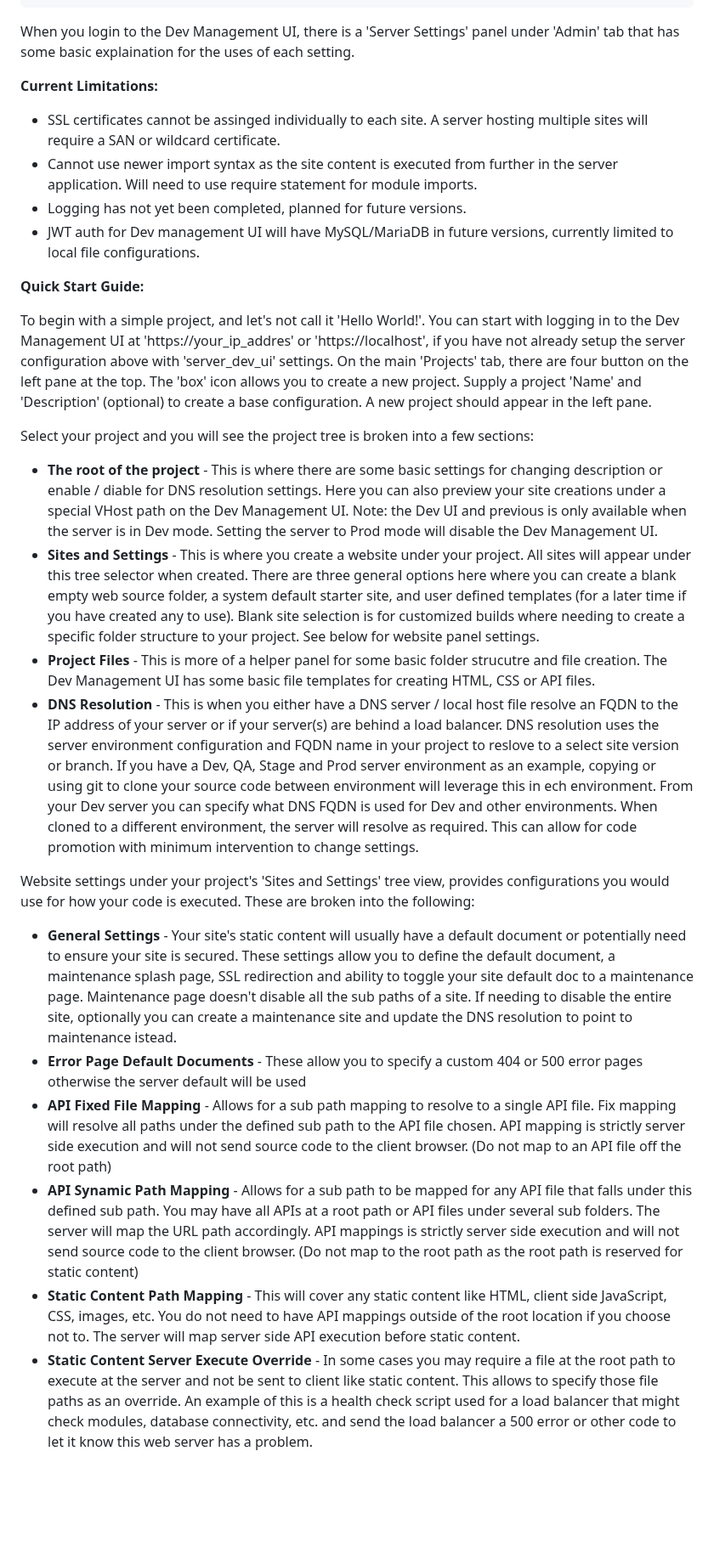
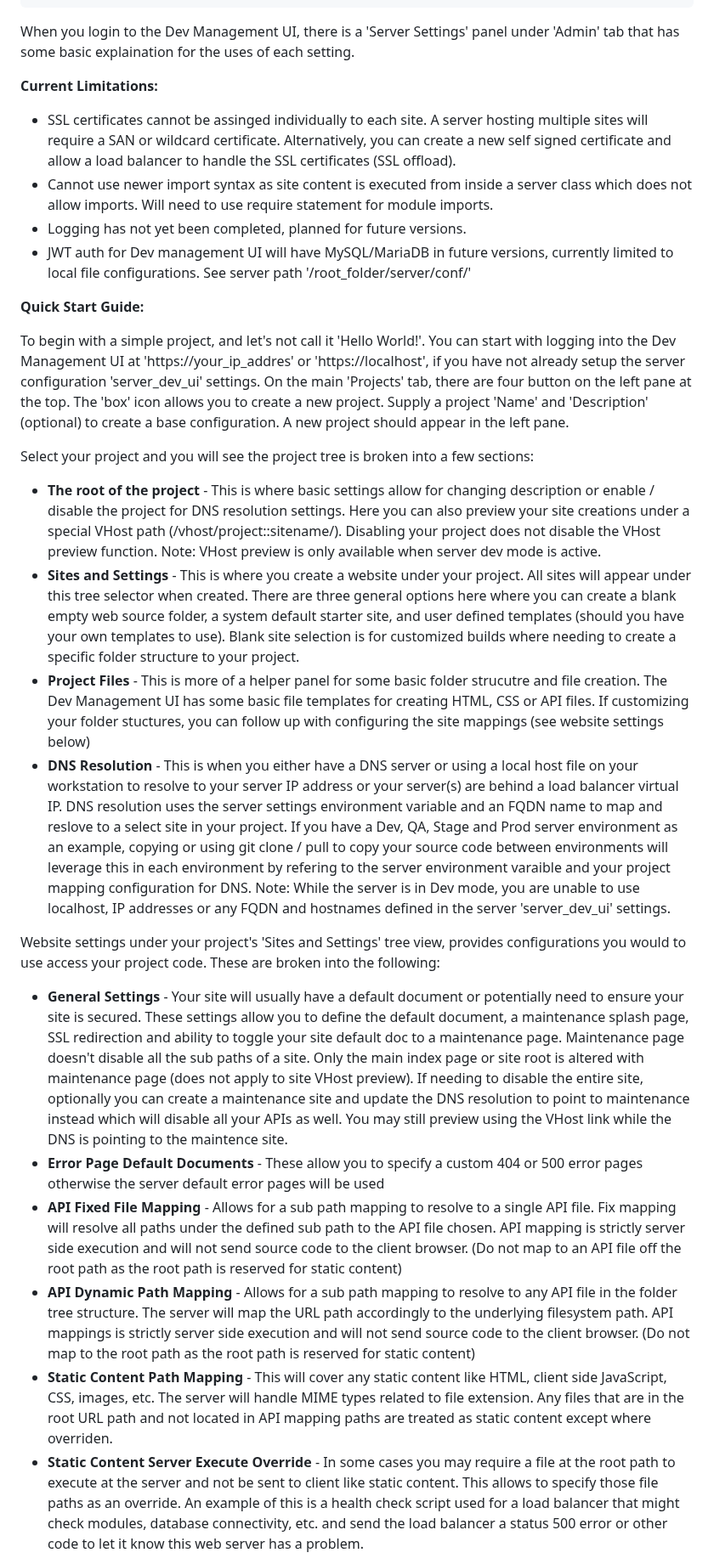
Before and after one commit to spectrumitec/purrbox, a Markdown page: README.md, the part around one of its changes. Shown at 85% size. Rendered like a GitHub page; blank space fills up the shorter version.

```diff
--- a/README.md
+++ b/README.md
@@ -66,31 +66,31 @@
         "auto_refresh_timer":5000
     }
 </pre>
-<p>When you login to the Dev Management UI, there is a 'Server Settings' panel under 'Admin' tab that has some basic explaination for the uses of each setting. </p>
+<p>When you login to the Dev Management UI, there is a 'Server Settings' panel under 'Admin' tab that has some basic explaination for the uses of each setting.</p>
 
 <b>Current Limitations:</b><br />
 <ul>
-    <li>SSL certificates cannot be assinged individually to each site. A server hosting multiple sites will require a SAN or wildcard certificate.</li>
-    <li>Cannot use newer import syntax as the site content is executed from further in the server application. Will need to use require statement for module imports.</li>
+    <li>SSL certificates cannot be assinged individually to each site. A server hosting multiple sites will require a SAN or wildcard certificate. Alternatively, you can create a new self signed certificate and allow a load balancer to handle the SSL certificates (SSL offload).</li>
+    <li>Cannot use newer import syntax as site content is executed from inside a server class which does not allow imports. Will need to use require statement for module imports.</li>
     <li>Logging has not yet been completed, planned for future versions.</li>
-    <li>JWT auth for Dev management UI will have MySQL/MariaDB in future versions, currently limited to local file configurations.</li>
+    <li>JWT auth for Dev management UI will have MySQL/MariaDB in future versions, currently limited to local file configurations. See server path '/root_folder/server/conf/'</li>
 </ul>
 
 <b>Quick Start Guide:</b><br />
-<p>To begin with a simple project, and let's not call it 'Hello World!'. You can start with logging in to the Dev Management UI at 'https://your_ip_addres' or 'https://localhost', if you have not already setup the server configuration above with 'server_dev_ui' settings. On the main 'Projects' tab, there are four button on the left pane at the top. The 'box' icon allows you to create a new project. Supply a project 'Name' and 'Description' (optional) to create a base configuration. A new project should appear in the left pane.</p>
+<p>To begin with a simple project, and let's not call it 'Hello World!'. You can start with logging into the Dev Management UI at 'https://your_ip_addres' or 'https://localhost', if you have not already setup the server configuration 'server_dev_ui' settings. On the main 'Projects' tab, there are four button on the left pane at the top. The 'box' icon allows you to create a new project. Supply a project 'Name' and 'Description' (optional) to create a base configuration. A new project should appear in the left pane.</p>
 <p>Select your project and you will see the project tree is broken into a few sections:</p>
 <ul>
-    <li><b>The root of the project</b> - This is where there are some basic settings for changing description or enable / diable for DNS resolution settings. Here you can also preview your site creations under a special VHost path on the Dev Management UI. Note: the Dev UI and previous is only available when the server is in Dev mode. Setting the server to Prod mode will disable the Dev Management UI.</li>
-    <li><b>Sites and Settings</b> - This is where you create a website under your project. All sites will appear under this tree selector when created. There are three general options here where you can create a blank empty web source folder, a system default starter site, and user defined templates (for a later time if you have created any to use). Blank site selection is for customized builds where needing to create a specific folder structure to your project. See below for website panel settings.</li>
-    <li><b>Project Files</b> - This is more of a helper panel for some basic folder strucutre and file creation. The Dev Management UI has some basic file templates for creating HTML, CSS or API files.</li>
-    <li><b>DNS Resolution</b> - This is when you either have a DNS server / local host file resolve an FQDN to the IP address of your server or if your server(s) are behind a load balancer. DNS resolution uses the server environment configuration and FQDN name in your project to reslove to a select site version or branch. If you have a Dev, QA, Stage and Prod server environment as an example, copying or using git to clone your source code between environment will leverage this in ech environment. From your Dev server you can specify what DNS FQDN is used for Dev and other environments. When cloned to a different environment, the server will resolve as required. This can allow for code promotion with minimum intervention to change settings.</li>
+    <li><b>The root of the project</b> - This is where basic settings allow for changing description or enable / disable the project for DNS resolution settings. Here you can also preview your site creations under a special VHost path (/vhost/project::sitename/). Disabling your project does not disable the VHost preview function. Note: VHost preview is only available when server dev mode is active.</li>
+    <li><b>Sites and Settings</b> - This is where you create a website under your project. All sites will appear under this tree selector when created. There are three general options here where you can create a blank empty web source folder, a system default starter site, and user defined templates (should you have your own templates to use). Blank site selection is for customized builds where needing to create a specific folder structure to your project.</li>
+    <li><b>Project Files</b> - This is more of a helper panel for some basic folder strucutre and file creation. The Dev Management UI has some basic file templates for creating HTML, CSS or API files. If customizing your folder stuctures, you can follow up with configuring the site mappings (see website settings below)</li>
+    <li><b>DNS Resolution</b> - This is when you either have a DNS server or using a local host file on your workstation to resolve to your server IP address or your server(s) are behind a load balancer virtual IP. DNS resolution uses the server settings environment variable and an FQDN name to map and reslove to a select site in your project. If you have a Dev, QA, Stage and Prod server environment as an example, copying or using git clone / pull to copy your source code between environments will leverage this in each environment by refering to the server environment varaible and your project mapping configuration for DNS. Note: While the server is in Dev mode, you are unable to use localhost, IP addresses or any FQDN and hostnames defined in the server 'server_dev_ui' settings.</li>
 </ul>
-<p>Website settings under your project's 'Sites and Settings' tree view, provides configurations you would use for how your code is executed. These are broken into the following:</p>
+<p>Website settings under your project's 'Sites and Settings' tree view, provides configurations you would to use access your project code. These are broken into the following:</p>
 <ul>
-    <li><b>General Settings</b> - Your site's static content will usually have a default document or potentially need to ensure your site is secured. These settings allow you to define the default document, a maintenance splash page, SSL redirection and ability to toggle your site default doc to a maintenance page. Maintenance page doesn't disable all the sub paths of a site. If needing to disable the entire site, optionally you can create a maintenance site and update the DNS resolution to point to maintenance istead.</li>
-    <li><b>Error Page Default Documents</b> - These allow you to specify a custom 404 or 500 error pages otherwise the server default will be used</li>
-    <li><b>API Fixed File Mapping</b> - Allows for a sub path mapping to resolve to a single API file. Fix mapping will resolve all paths under the defined sub path to the API file chosen. API mapping is strictly server side execution and will not send source code to the client browser. (Do not map to an API file off the root path)</li>
-    <li><b>API Synamic Path Mapping</b> - Allows for a sub path to be mapped for any API file that falls under this defined sub path. You may have all APIs at a root path or API files under several sub folders. The server will map the URL path accordingly. API mappings is strictly server side execution and will not send source code to the client browser. (Do not map to the root path as the root path is reserved for static content)</li>
-    <li><b>Static Content Path Mapping</b> - This will cover any static content like HTML, client side JavaScript, CSS, images, etc. You do not need to have API mappings outside of the root location if you choose not to. The server will map server side API execution before static content.</li>
-    <li><b>Static Content Server Execute Override</b> - In some cases you may require a file at the root path to execute at the server and not be sent to client like static content. This allows to specify those file paths as an override. An example of this is a health check script used for a load balancer that might check modules, database connectivity, etc. and send the load balancer a 500 error or other code to let it know this web server has a problem.</li>
+    <li><b>General Settings</b> - Your site will usually have a default document or potentially need to ensure your site is secured. These settings allow you to define the default document, a maintenance splash page, SSL redirection and ability to toggle your site default doc to a maintenance page. Maintenance page doesn't disable all the sub paths of a site. Only the main index page or site root is altered with maintenance page (does not apply to site VHost preview). If needing to disable the entire site, optionally you can create a maintenance site and update the DNS resolution to point to maintenance instead which will disable all your APIs as well. You may still preview using the VHost link while the DNS is pointing to the maintence site.</li>
+    <li><b>Error Page Default Documents</b> - These allow you to specify a custom 404 or 500 error pages otherwise the server default error pages will be used</li>
+    <li><b>API Fixed File Mapping</b> - Allows for a sub path mapping to resolve to a single API file. Fix mapping will resolve all paths under the defined sub path to the API file chosen. API mapping is strictly server side execution and will not send source code to the client browser. (Do not map to an API file off the root path as the root path is reserved for static content)</li>
+    <li><b>API Dynamic Path Mapping</b> - Allows for a sub path mapping to resolve to any API file in the folder tree structure. The server will map the URL path accordingly to the underlying filesystem path. API mappings is strictly server side execution and will not send source code to the client browser. (Do not map to the root path as the root path is reserved for static content)</li>
+    <li><b>Static Content Path Mapping</b> - This will cover any static content like HTML, client side JavaScript, CSS, images, etc. The server will handle MIME types related to file extension. Any files that are in the root URL path and not located in API mapping paths are treated as static content except where overriden.</li>
+    <li><b>Static Content Server Execute Override</b> - In some cases you may require a file at the root path to execute at the server and not be sent to client like static content. This allows to specify those file paths as an override. An example of this is a health check script used for a load balancer that might check modules, database connectivity, etc. and send the load balancer a status 500 error or other code to let it know this web server has a problem.</li>
 </ul>
```
Also changed, not shown: other parts of README.md (+14 -14 lines).
